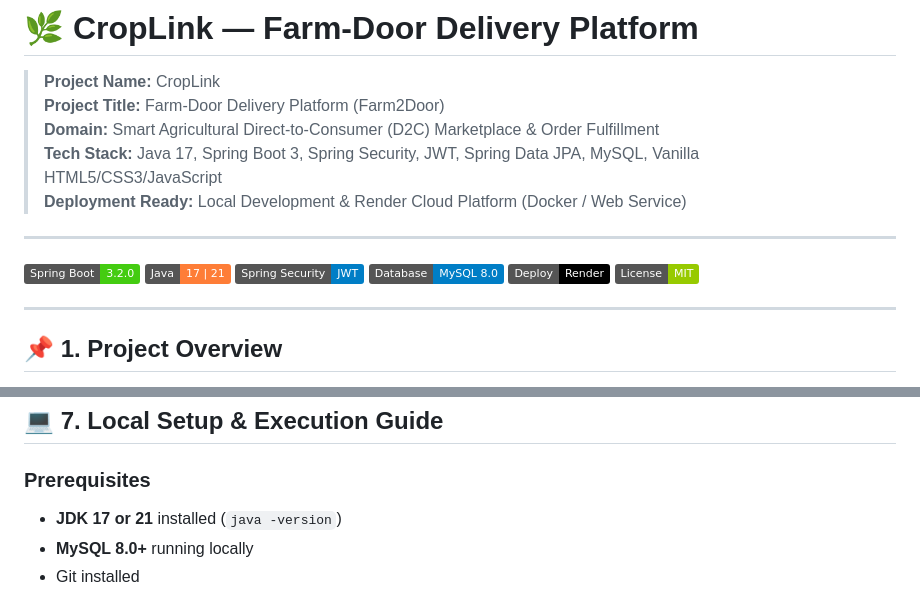
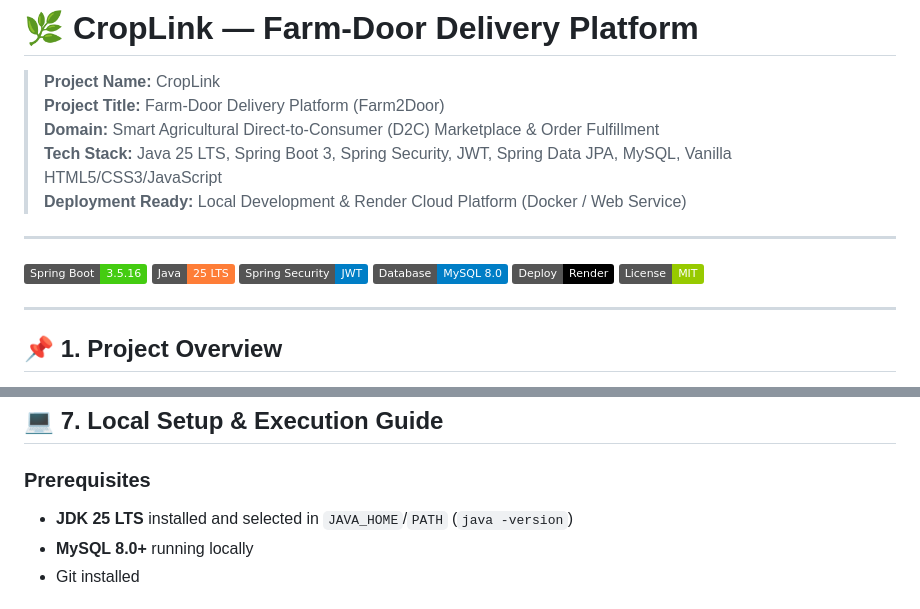
Before and after one commit to 1BasilShaju1/CropLink, a Markdown page: README.md, 2 parts joined by grey strips. Rendered like a GitHub page; badges without logos.

```diff
--- a/README.md
+++ b/README.md
@@ -3,13 +3,13 @@
 > **Project Name:** CropLink
 > **Project Title:** Farm-Door Delivery Platform (Farm2Door)
 > **Domain:** Smart Agricultural Direct-to-Consumer (D2C) Marketplace & Order Fulfillment
-> **Tech Stack:** Java 17, Spring Boot 3, Spring Security, JWT, Spring Data JPA, MySQL, Vanilla HTML5/CSS3/JavaScript
+> **Tech Stack:** Java 25 LTS, Spring Boot 3, Spring Security, JWT, Spring Data JPA, MySQL, Vanilla HTML5/CSS3/JavaScript
 > **Deployment Ready:** Local Development & Render Cloud Platform (Docker / Web Service)
 
 ---
 
-![CropLink Platform](https://img.shields.io/badge/Spring%20Boot-3.2.0-brightgreen.svg)
-![Java](https://img.shields.io/badge/Java-17%20%7C%2021-orange.svg)
+![CropLink Platform](https://img.shields.io/badge/Spring%20Boot-3.5.16-brightgreen.svg)
+![Java](https://img.shields.io/badge/Java-25%20LTS-orange.svg)
 ![Spring Security](https://img.shields.io/badge/Spring%20Security-JWT-blue.svg)
 ![Database](https://img.shields.io/badge/Database-MySQL%208.0-blue.svg)
 ![Render](https://img.shields.io/badge/Deploy-Render-black.svg?logo=render)
@@ -137,7 +137,7 @@ The platform includes an automated `DataSeeder` that seeds initial categories, a
 ## 💻 7. Local Setup & Execution Guide
 
 ### Prerequisites
-- **JDK 17 or 21** installed (`java -version`)
+- **JDK 25 LTS** installed and selected in `JAVA_HOME`/`PATH` (`java -version`)
 - **MySQL 8.0+** running locally
 - Git installed
 
```
Also changed, not shown: other parts of README.md (+3 -0 lines).
